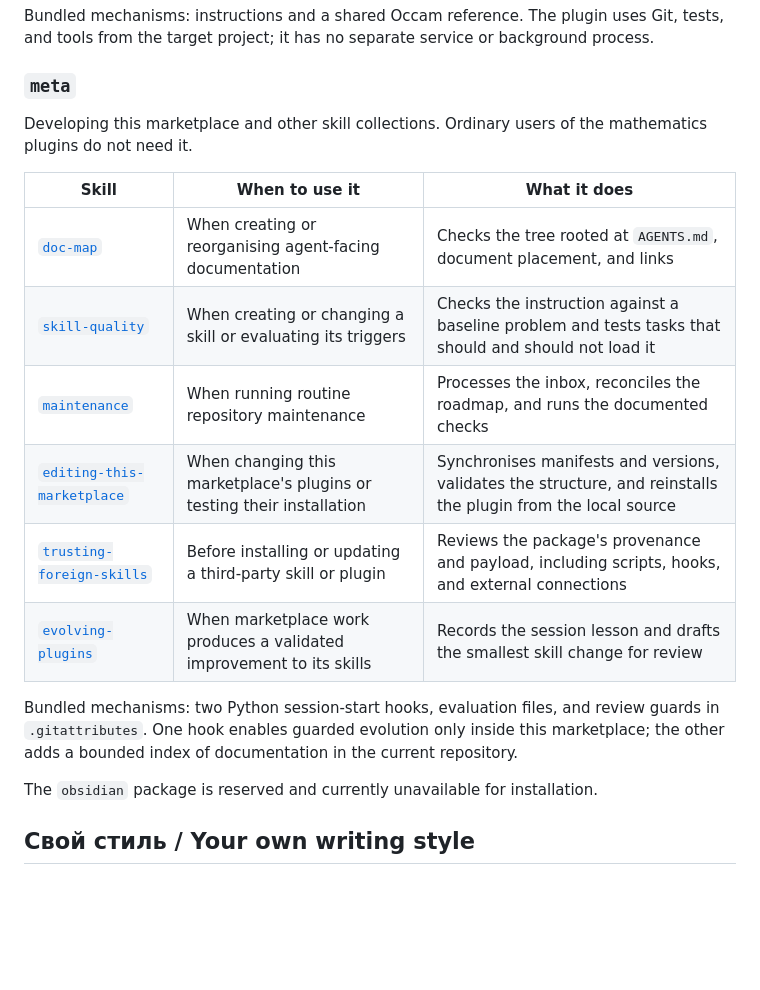
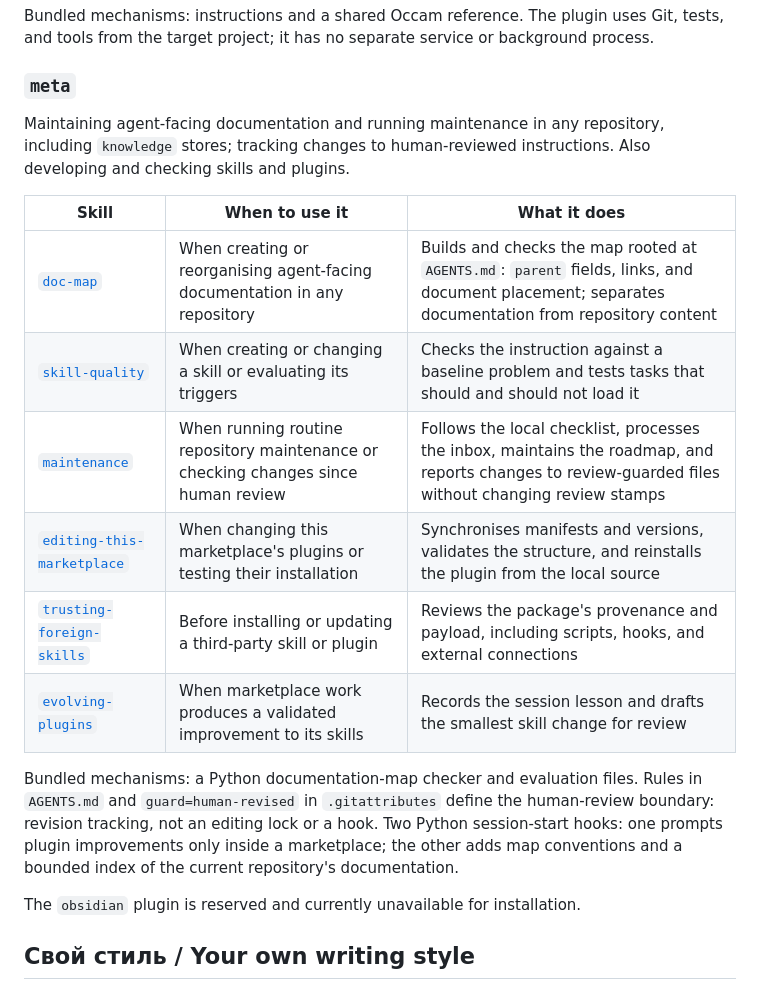
Before and after one commit to aperep/my-ai-plugins, a Markdown page: README.md, the part around one of its changes. Drawn GitHub-style; blank space fills up the shorter version.

```diff
--- a/README.md
+++ b/README.md
@@ -293,24 +296,27 @@ background process.
 
 ### `meta`
 
-Developing this marketplace and other skill collections. Ordinary users of the
-mathematics plugins do not need it.
+Maintaining agent-facing documentation and running maintenance in any
+repository, including `knowledge` stores; tracking changes to human-reviewed
+instructions. Also developing and checking skills and plugins.
 
 | Skill | When to use it | What it does |
 |---|---|---|
-| [`doc-map`](plugins/meta/skills/doc-map/SKILL.md) | When creating or reorganising agent-facing documentation | Checks the tree rooted at `AGENTS.md`, document placement, and links |
+| [`doc-map`](plugins/meta/skills/doc-map/SKILL.md) | When creating or reorganising agent-facing documentation in any repository | Builds and checks the map rooted at `AGENTS.md`: `parent` fields, links, and document placement; separates documentation from repository content |
 | [`skill-quality`](plugins/meta/skills/skill-quality/SKILL.md) | When creating or changing a skill or evaluating its triggers | Checks the instruction against a baseline problem and tests tasks that should and should not load it |
-| [`maintenance`](plugins/meta/skills/maintenance/SKILL.md) | When running routine repository maintenance | Processes the inbox, reconciles the roadmap, and runs the documented checks |
+| [`maintenance`](plugins/meta/skills/maintenance/SKILL.md) | When running routine repository maintenance or checking changes since human review | Follows the local checklist, processes the inbox, maintains the roadmap, and reports changes to review-guarded files without changing review stamps |
 | [`editing-this-marketplace`](plugins/meta/skills/editing-this-marketplace/SKILL.md) | When changing this marketplace's plugins or testing their installation | Synchronises manifests and versions, validates the structure, and reinstalls the plugin from the local source |
 | [`trusting-foreign-skills`](plugins/meta/skills/trusting-foreign-skills/SKILL.md) | Before installing or updating a third-party skill or plugin | Reviews the package's provenance and payload, including scripts, hooks, and external connections |
 | [`evolving-plugins`](plugins/meta/skills/evolving-plugins/SKILL.md) | When marketplace work produces a validated improvement to its skills | Records the session lesson and drafts the smallest skill change for review |
 
-Bundled mechanisms: two Python session-start hooks, evaluation files, and
-review guards in `.gitattributes`. One hook enables guarded evolution only
-inside this marketplace; the other adds a bounded index of documentation in
-the current repository.
+Bundled mechanisms: a Python documentation-map checker and evaluation files.
+Rules in `AGENTS.md` and `guard=human-revised` in `.gitattributes` define the
+human-review boundary: revision tracking, not an editing lock or a hook.
+Two Python session-start hooks: one prompts plugin improvements only
+inside a marketplace; the other adds map conventions and a bounded index of
+the current repository's documentation.
 
-The `obsidian` package is reserved and currently unavailable for installation.
+The `obsidian` plugin is reserved and currently unavailable for installation.
 
 ## Свой стиль / Your own writing style
 
```
Also changed, not shown: other parts of README.md (+12 -9 lines).
